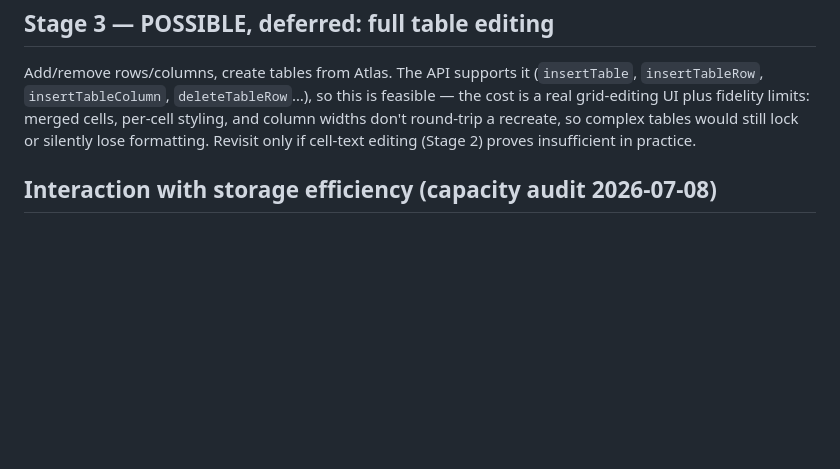
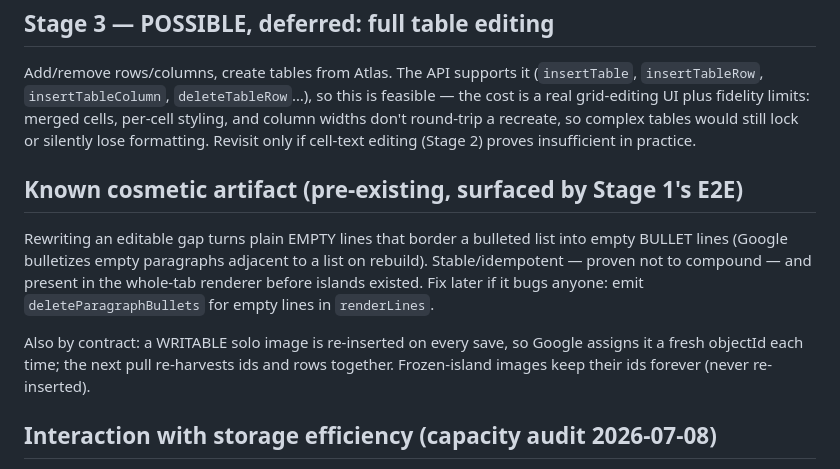
Before and after one commit to jpark2007/Atlas, a Markdown page: docs/specs/2026-07-08-table-editing-roadmap.md, the part around the change. Rendered like a GitHub page; blank space fills up the shorter version.

Commit message:
docs(roadmap): record E2E-surfaced artifacts — empty-bullet rewrite quirk, writable-image id churn
Co-Authored-By: Claude Fable 5 <noreply@anthropic.com>
Claude-Session: https://claude.ai/code/session_016g9Mk7yxBnCUPGKPakbD5F

```diff
--- a/docs/specs/2026-07-08-table-editing-roadmap.md
+++ b/docs/specs/2026-07-08-table-editing-roadmap.md
@@ -68,6 +68,19 @@ merged cells, per-cell styling, and column widths don't round-trip a
 recreate, so complex tables would still lock or silently lose formatting.
 Revisit only if cell-text editing (Stage 2) proves insufficient in practice.
 
+## Known cosmetic artifact (pre-existing, surfaced by Stage 1's E2E)
+
+Rewriting an editable gap turns plain EMPTY lines that border a bulleted list
+into empty BULLET lines (Google bulletizes empty paragraphs adjacent to a
+list on rebuild). Stable/idempotent — proven not to compound — and present in
+the whole-tab renderer before islands existed. Fix later if it bugs anyone:
+emit `deleteParagraphBullets` for empty lines in `renderLines`.
+
+Also by contract: a WRITABLE solo image is re-inserted on every save, so
+Google assigns it a fresh objectId each time; the next pull re-harvests ids
+and rows together. Frozen-island images keep their ids forever (never
+re-inserted).
+
 ## Interaction with storage efficiency (capacity audit 2026-07-08)
 
 Stage 1 turns some of today's read-only tabs writable. If/when we downscale
```
